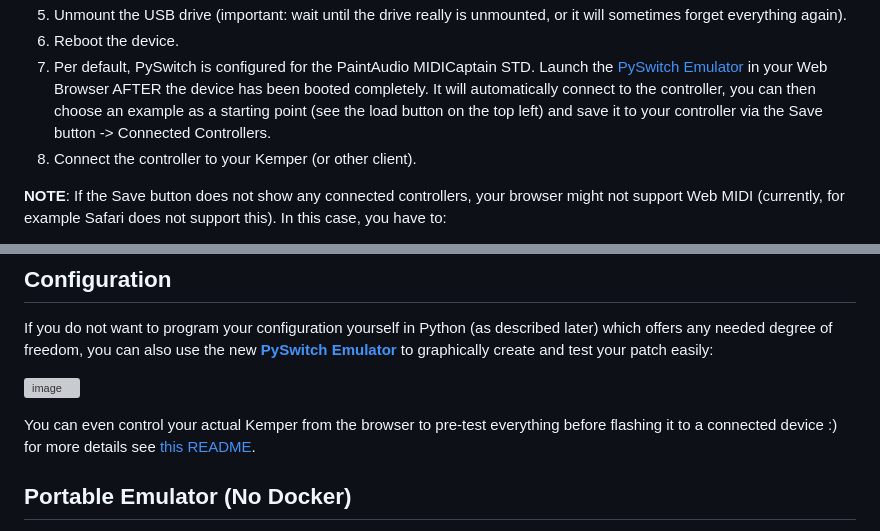
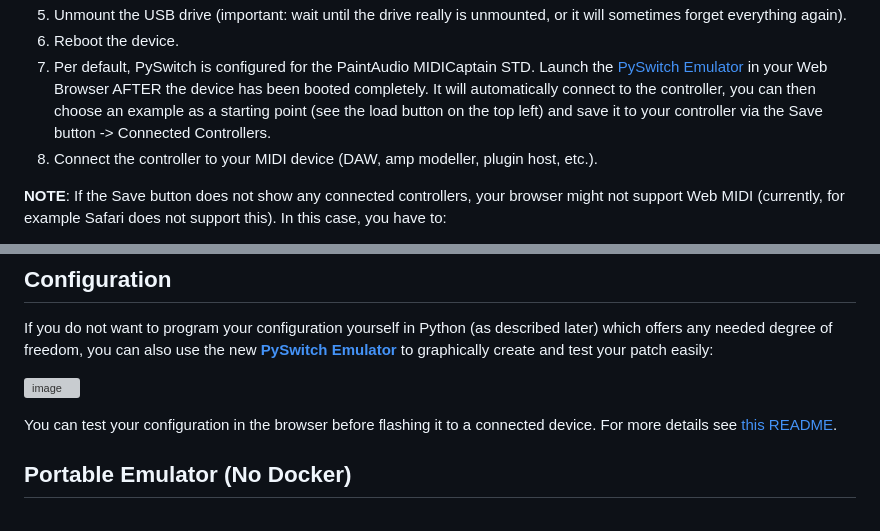
Before and after one commit to jonathancalpin/PySwitch, a Markdown page: README.md, 2 parts joined by grey strips. GitHub-like rendering; grey boxes are pictures that could not be loaded.

```diff
--- a/README.md
+++ b/README.md
@@ -26,7 +41,7 @@ Features are:
 5. Unmount the USB drive (important: wait until the drive really is unmounted, or it will sometimes forget everything again).
 6. Reboot the device.
 7. Per default, PySwitch is configured for the PaintAudio MIDICaptain STD. Launch the [PySwitch Emulator](https://pyswitch.tunetown.de) in your Web Browser AFTER the device has been booted completely. It will automatically connect to the controller, you can then choose an example as a starting point (see the load button on the top left) and save it to your controller via the Save button -> Connected Controllers.
-8. Connect the controller to your Kemper (or other client).
+8. Connect the controller to your MIDI device (DAW, amp modeller, plugin host, etc.).
 
 **NOTE**: If the Save button does not show any connected controllers, your browser might not support Web MIDI (currently, for example Safari does not support this). In this case, you have to:
 - After creating your config in the Emulator, download it (see Save -> Download (ZIP)).
@@ -40,7 +55,7 @@ If you do not want to program your configuration yourself in Python (as describe
 
 ![image](https://github.com/user-attachments/assets/55270c26-ead9-4d66-a782-ff293bfe2abf)
 
-You can even control your actual Kemper from the browser to pre-test everything before flashing it to a connected device :) for more details see [this README](web/README.md).
+You can test your configuration in the browser before flashing it to a connected device. For more details see [this README](web/README.md).
 
 ## Portable Emulator (No Docker)
 
```
Also changed, not shown: other parts of README.md (+26 -20 lines).
